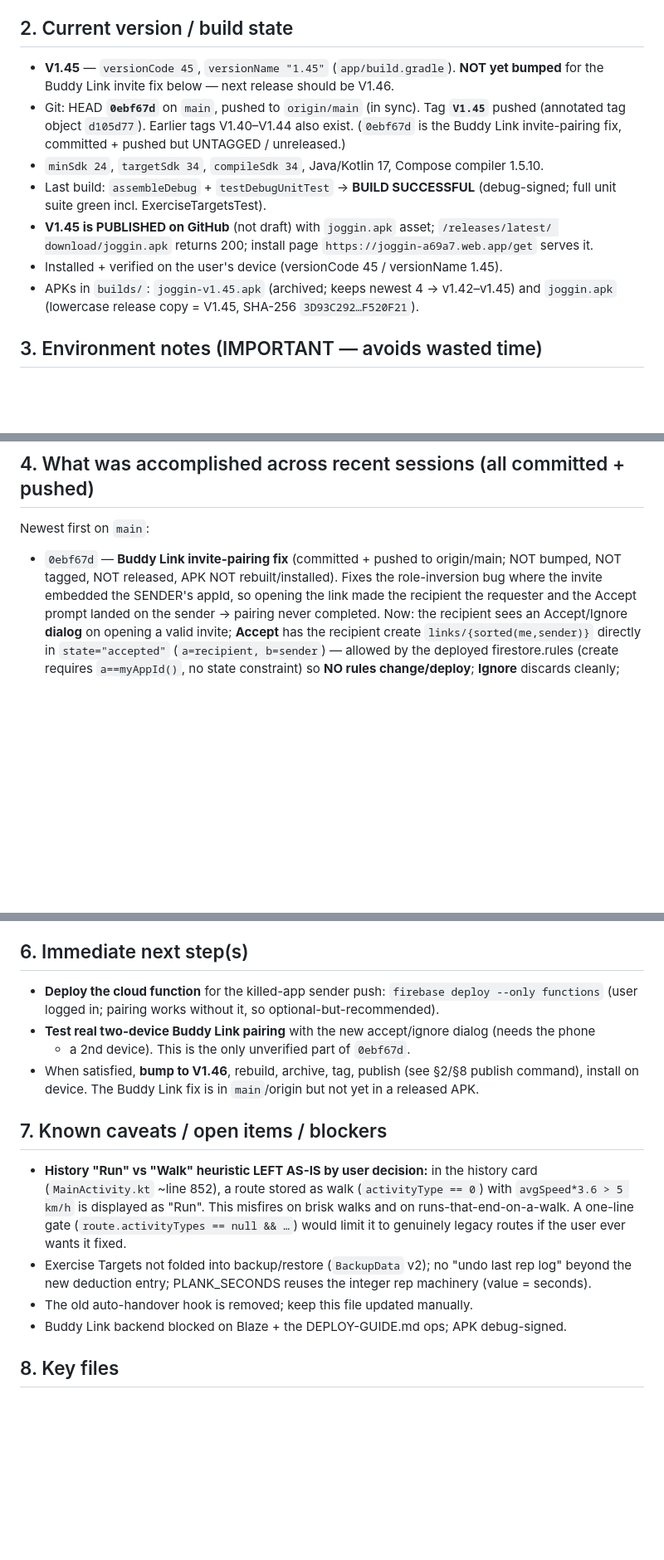
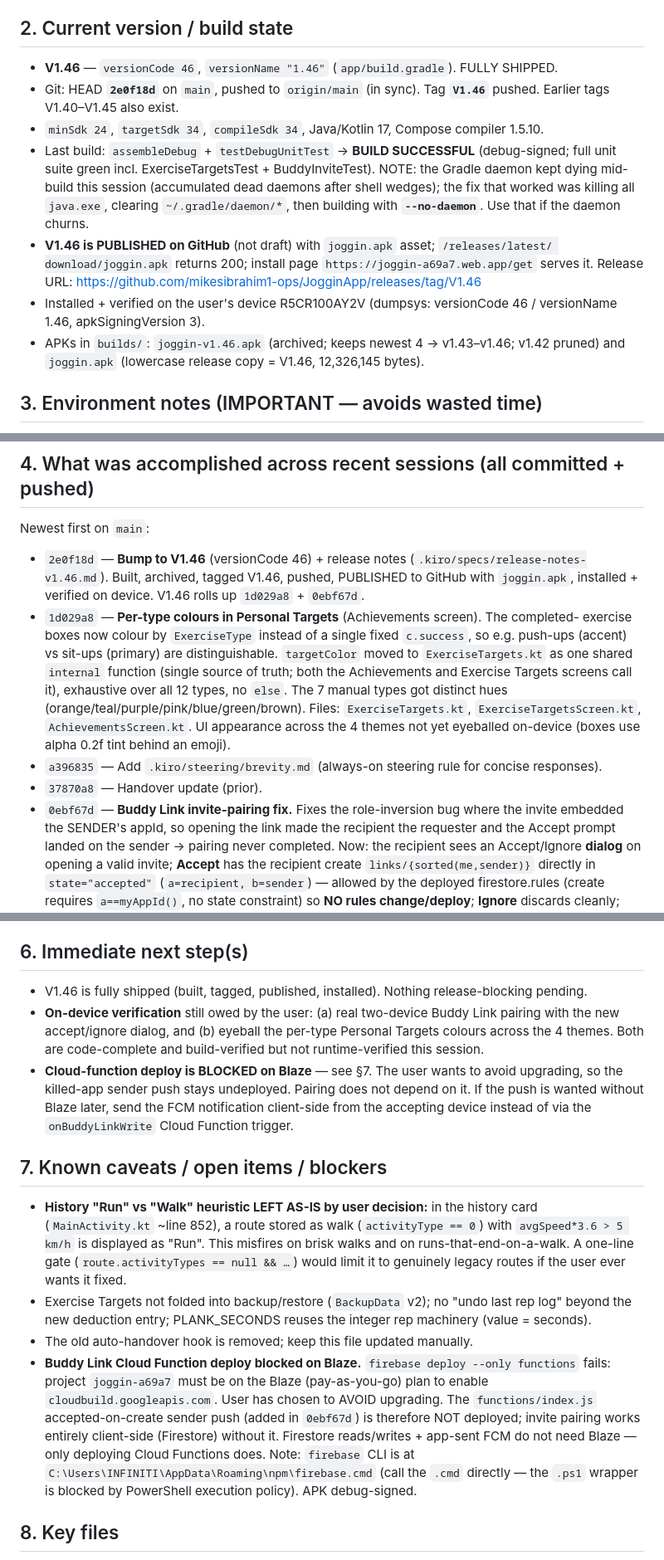
Before and after one commit to mikesibrahim1-ops/JogginApp, a Markdown page: .kiro/HANDOVERSESSION.md, 3 parts joined by grey strips. Shown at 83% size. GitHub-like rendering; blank space fills up the shorter version.

Commit message:
Update handover: V1.46 shipped (Buddy fix + per-type target colours)

```diff
--- a/.kiro/HANDOVERSESSION.md
+++ b/.kiro/HANDOVERSESSION.md
@@ -12,19 +12,22 @@ Android GPS fitness tracker (walk/run/cycle) at `c:\Users\INFINITI\Documents\Kir
 as a sideloaded APK: GitHub Releases hosts the APK; a Firebase Hosting install page links to it.
 
 ## 2. Current version / build state
-- **V1.45** — `versionCode 45`, `versionName "1.45"` (`app/build.gradle`). **NOT yet bumped**
-  for the Buddy Link invite fix below — next release should be V1.46.
-- Git: HEAD **`0ebf67d`** on `main`, pushed to `origin/main` (in sync). Tag **`V1.45`** pushed
-  (annotated tag object `d105d77`). Earlier tags V1.40–V1.44 also exist. (`0ebf67d` is the
-  Buddy Link invite-pairing fix, committed + pushed but UNTAGGED / unreleased.)
+- **V1.46** — `versionCode 46`, `versionName "1.46"` (`app/build.gradle`). FULLY SHIPPED.
+- Git: HEAD **`2e0f18d`** on `main`, pushed to `origin/main` (in sync). Tag **`V1.46`** pushed.
+  Earlier tags V1.40–V1.45 also exist.
 - `minSdk 24`, `targetSdk 34`, `compileSdk 34`, Java/Kotlin 17, Compose compiler 1.5.10.
 - Last build: `assembleDebug` + `testDebugUnitTest` → **BUILD SUCCESSFUL** (debug-signed; full
-  unit suite green incl. ExerciseTargetsTest).
-- **V1.45 is PUBLISHED on GitHub** (not draft) with `joggin.apk` asset; `/releases/latest/
+  unit suite green incl. ExerciseTargetsTest + BuddyInviteTest). NOTE: the Gradle daemon kept
+  dying mid-build this session (accumulated dead daemons after shell wedges); the fix that
+  worked was killing all `java.exe`, clearing `~/.gradle/daemon/*`, then building with
+  **`--no-daemon`**. Use that if the daemon churns.
+- **V1.46 is PUBLISHED on GitHub** (not draft) with `joggin.apk` asset; `/releases/latest/
   download/joggin.apk` returns 200; install page `https://joggin-a69a7.web.app/get` serves it.
-- Installed + verified on the user's device (versionCode 45 / versionName 1.45).
-- APKs in `builds/`: `joggin-v1.45.apk` (archived; keeps newest 4 → v1.42–v1.45) and
-  `joggin.apk` (lowercase release copy = V1.45, SHA-256 `3D93C292…F520F21`).
+  Release URL: https://github.com/mikesibrahim1-ops/JogginApp/releases/tag/V1.46
+- Installed + verified on the user's device R5CR100AY2V (dumpsys: versionCode 46 / versionName
+  1.46, apkSigningVersion 3).
+- APKs in `builds/`: `joggin-v1.46.apk` (archived; keeps newest 4 → v1.43–v1.46; v1.42 pruned)
+  and `joggin.apk` (lowercase release copy = V1.46, 12,326,145 bytes).
 
 ## 3. Environment notes (IMPORTANT — avoids wasted time)
 - **Terminal is very flaky.** PowerShell echoes commands char-by-char and reports **exit -1
@@ -58,8 +61,20 @@ as a sideloaded APK: GitHub Releases hosts the APK; a Firebase Hosting install p
 
 ## 4. What was accomplished across recent sessions (all committed + pushed)
 Newest first on `main`:
-- `0ebf67d` — **Buddy Link invite-pairing fix** (committed + pushed to origin/main; NOT bumped,
-  NOT tagged, NOT released, APK NOT rebuilt/installed). Fixes the role-inversion bug where the
+- `2e0f18d` — **Bump to V1.46** (versionCode 46) + release notes
+  (`.kiro/specs/release-notes-v1.46.md`). Built, archived, tagged V1.46, pushed, PUBLISHED to
+  GitHub with `joggin.apk`, installed + verified on device. V1.46 rolls up `1d029a8` + `0ebf67d`.
+- `1d029a8` — **Per-type colours in Personal Targets** (Achievements screen). The completed-
+  exercise boxes now colour by `ExerciseType` instead of a single fixed `c.success`, so e.g.
+  push-ups (accent) vs sit-ups (primary) are distinguishable. `targetColor` moved to
+  `ExerciseTargets.kt` as one shared `internal` function (single source of truth; both the
+  Achievements and Exercise Targets screens call it), exhaustive over all 12 types, no `else`.
+  The 7 manual types got distinct hues (orange/teal/purple/pink/blue/green/brown). Files:
+  `ExerciseTargets.kt`, `ExerciseTargetsScreen.kt`, `AchievementsScreen.kt`. UI appearance across
+  the 4 themes not yet eyeballed on-device (boxes use alpha 0.2f tint behind an emoji).
+- `a396835` — Add `.kiro/steering/brevity.md` (always-on steering rule for concise responses).
+- `37870a8` — Handover update (prior).
+- `0ebf67d` — **Buddy Link invite-pairing fix.** Fixes the role-inversion bug where the
   invite embedded the SENDER's appId, so opening the link made the recipient the requester and
   the Accept prompt landed on the sender → pairing never completed. Now: the recipient sees an
   Accept/Ignore **dialog** on opening a valid invite; **Accept** has the recipient create
@@ -104,12 +119,14 @@ the removal of the handover hook.
 - **Buddy Link** two-party flows + push still need 2 devices + Firebase config (unchanged).
 
 ## 6. Immediate next step(s)
-- **Deploy the cloud function** for the killed-app sender push: `firebase deploy --only functions`
-  (user logged in; pairing works without it, so optional-but-recommended).
-- **Test real two-device Buddy Link pairing** with the new accept/ignore dialog (needs the phone
-  + a 2nd device). This is the only unverified part of `0ebf67d`.
-- When satisfied, **bump to V1.46**, rebuild, archive, tag, publish (see §2/§8 publish command),
-  install on device. The Buddy Link fix is in `main`/origin but not yet in a released APK.
+- V1.46 is fully shipped (built, tagged, published, installed). Nothing release-blocking pending.
+- **On-device verification** still owed by the user: (a) real two-device Buddy Link pairing with
+  the new accept/ignore dialog, and (b) eyeball the per-type Personal Targets colours across the
+  4 themes. Both are code-complete and build-verified but not runtime-verified this session.
+- **Cloud-function deploy is BLOCKED on Blaze** — see §7. The user wants to avoid upgrading, so
+  the killed-app sender push stays undeployed. Pairing does not depend on it. If the push is
+  wanted without Blaze later, send the FCM notification client-side from the accepting device
+  instead of via the `onBuddyLinkWrite` Cloud Function trigger.
 
 ## 7. Known caveats / open items / blockers
 - **History "Run" vs "Walk" heuristic LEFT AS-IS by user decision:** in the history card
@@ -120,7 +137,14 @@ the removal of the handover hook.
 - Exercise Targets not folded into backup/restore (`BackupData` v2); no "undo last rep log" beyond
   the new deduction entry; PLANK_SECONDS reuses the integer rep machinery (value = seconds).
 - The old auto-handover hook is removed; keep this file updated manually.
-- Buddy Link backend blocked on Blaze + the DEPLOY-GUIDE.md ops; APK debug-signed.
+- **Buddy Link Cloud Function deploy blocked on Blaze.** `firebase deploy --only functions` fails:
+  project `joggin-a69a7` must be on the Blaze (pay-as-you-go) plan to enable
+  `cloudbuild.googleapis.com`. User has chosen to AVOID upgrading. The `functions/index.js`
+  accepted-on-create sender push (added in `0ebf67d`) is therefore NOT deployed; invite pairing
+  works entirely client-side (Firestore) without it. Firestore reads/writes + app-sent FCM do not
+  need Blaze — only deploying Cloud Functions does. Note: `firebase` CLI is at
+  `C:\Users\INFINITI\AppData\Roaming\npm\firebase.cmd` (call the `.cmd` directly — the `.ps1`
+  wrapper is blocked by PowerShell execution policy). APK debug-signed.
 
 ## 8. Key files
 - `app/build.gradle` — version (45 / 1.45), minSdk 24, Firebase gating, signing.
```
